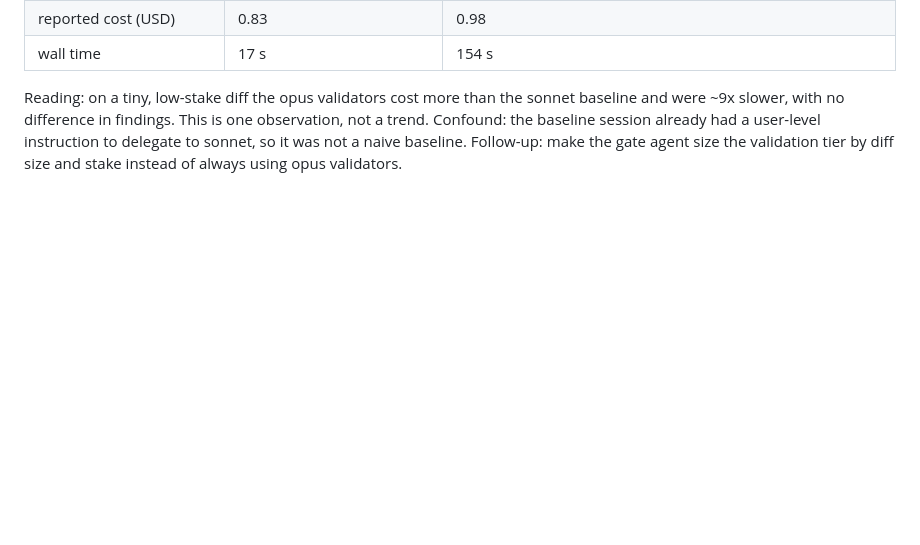
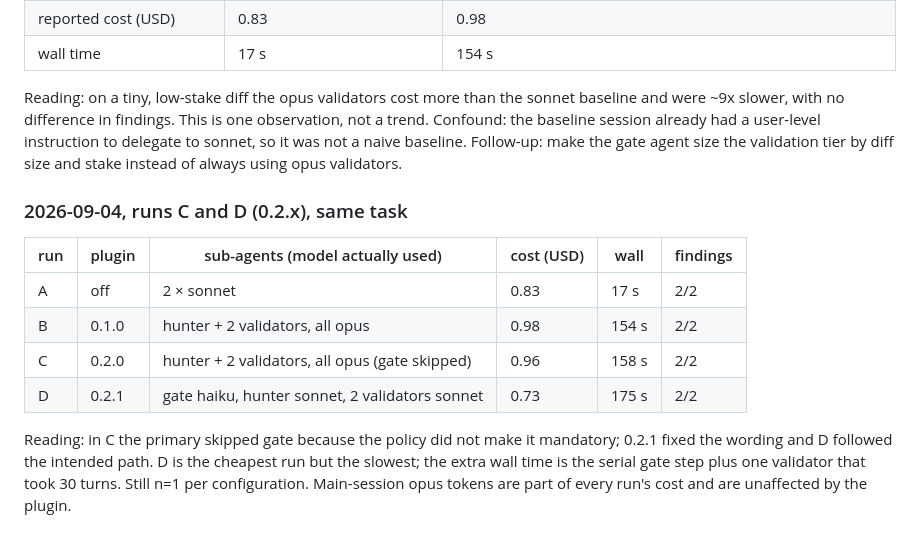
Before and after one commit to HoonStyle/tierwork, a Markdown page: README.md, the part around the change. Drawn GitHub-style; blank space fills up the shorter version.

Commit message:
README: measurement log for runs C and D
Co-Authored-By: Claude Fable 5.1 <noreply@anthropic.com>
Claude-Session: https://claude.ai/code/session_01U4RRjFEH4gSXKy3vDubQhn

```diff
--- a/README.md
+++ b/README.md
@@ -162,3 +162,18 @@ one observation, not a trend. Confound: the baseline session already had a
 user-level instruction to delegate to sonnet, so it was not a naive baseline.
 Follow-up: make the gate agent size the validation tier by diff size and
 stake instead of always using opus validators.
+
+### 2026-09-04, runs C and D (0.2.x), same task
+
+| run | plugin | sub-agents (model actually used) | cost (USD) | wall | findings |
+|---|---|---|---|---|---|
+| A | off | 2 × sonnet | 0.83 | 17 s | 2/2 |
+| B | 0.1.0 | hunter + 2 validators, all opus | 0.98 | 154 s | 2/2 |
+| C | 0.2.0 | hunter + 2 validators, all opus (gate skipped) | 0.96 | 158 s | 2/2 |
+| D | 0.2.1 | gate haiku, hunter sonnet, 2 validators sonnet | 0.73 | 175 s | 2/2 |
+
+Reading: in C the primary skipped gate because the policy did not make it
+mandatory; 0.2.1 fixed the wording and D followed the intended path. D is the
+cheapest run but the slowest; the extra wall time is the serial gate step plus
+one validator that took 30 turns. Still n=1 per configuration. Main-session
+opus tokens are part of every run's cost and are unaffected by the plugin.
```
